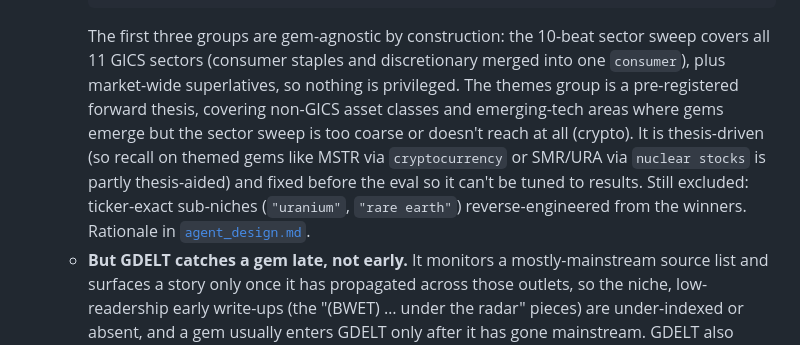
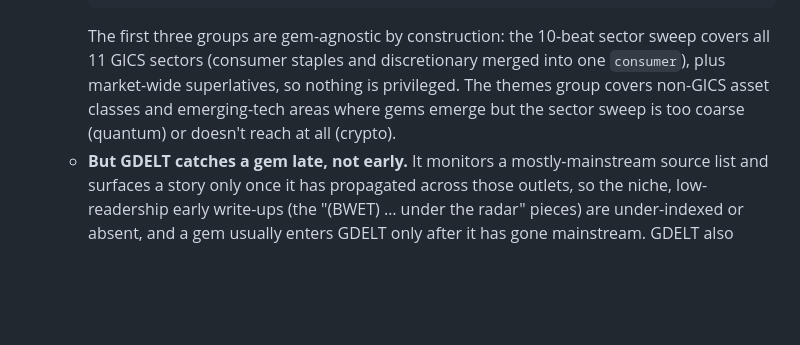
Before and after one commit to joehahn/geo-herd-rider, a Markdown page: README.md, the part around the change. Rendered like a GitHub page; blank space fills up the shorter version.

Commit message:
README: simplify themes-group blurb; drop pre-registered/excluded-niches detail
Co-Authored-By: Claude Opus 4.8 (1M context) <noreply@anthropic.com>

````diff
--- a/README.md
+++ b/README.md
@@ -76,7 +76,7 @@ The progression in that last column, from "under the radar" to "everyone piling
                    "utility stocks"  "real estate stocks"  "telecom stocks"
     themes:        cryptocurrency  "space stocks"  "robotics stocks"  "quantum stocks"  "nuclear stocks"
     ```
-    The first three groups are gem-agnostic by construction: the 10-beat sector sweep covers all 11 GICS sectors (consumer staples and discretionary merged into one `consumer`), plus market-wide superlatives, so nothing is privileged. The themes group is a pre-registered forward thesis, covering non-GICS asset classes and emerging-tech areas where gems emerge but the sector sweep is too coarse or doesn't reach at all (crypto). It is thesis-driven (so recall on themed gems like MSTR via `cryptocurrency` or SMR/URA via `nuclear stocks` is partly thesis-aided) and fixed before the eval so it can't be tuned to results. Still excluded: ticker-exact sub-niches (`"uranium"`, `"rare earth"`) reverse-engineered from the winners. Rationale in [`agent_design.md`](agent_design.md#retrieval-gdelt-and-seeds-current).
+    The first three groups are gem-agnostic by construction: the 10-beat sector sweep covers all 11 GICS sectors (consumer staples and discretionary merged into one `consumer`), plus market-wide superlatives, so nothing is privileged. The themes group covers non-GICS asset classes and emerging-tech areas where gems emerge but the sector sweep is too coarse (quantum) or doesn't reach at all (crypto).
   - **But GDELT catches a gem late, not early.** It monitors a mostly-mainstream source list and surfaces a story only once it has propagated across those outlets, so the niche, low-readership early write-ups (the "(BWET) … under the radar" pieces) are under-indexed or absent, and a gem usually enters GDELT only after it has gone mainstream. GDELT also returns headlines only, and a headline names the theme, rarely the ticker (the "(BWET)" lives in the lede).
   - **Wayback** patches the headline gap, look-ahead-clean: for each URL GDELT did return, it fetches that page's as-of-date archived lede (which usually names the ticker). But it can't conjure URLs GDELT never returned, so GDELT plus Wayback is itself incomplete and largely misses the early trajectory.
   - **Seeds** fill exactly that hole: a handful of real early articles, harvested from each gem's under-the-radar phase and injected at their true publish dates. Because they are genuine, date-stamped news, the curator sees them only on or after the day they actually appeared, which fixes the incompleteness with no look-ahead poison. (Honest caveat: the seeds are harvested knowing which gems won, so seeded recall is an upper bound; this grants the early naming rather than proving the solution would have retrieved it.)
````
